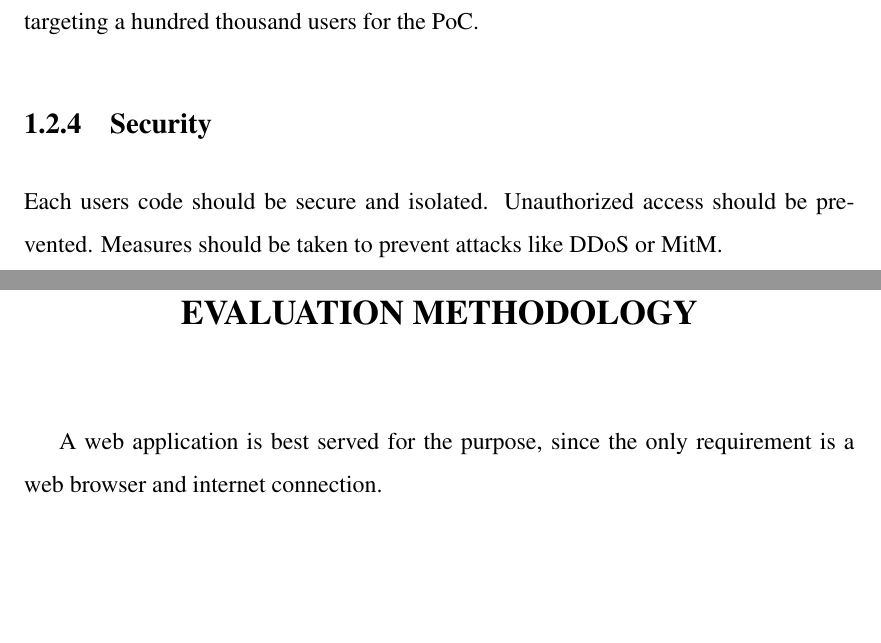
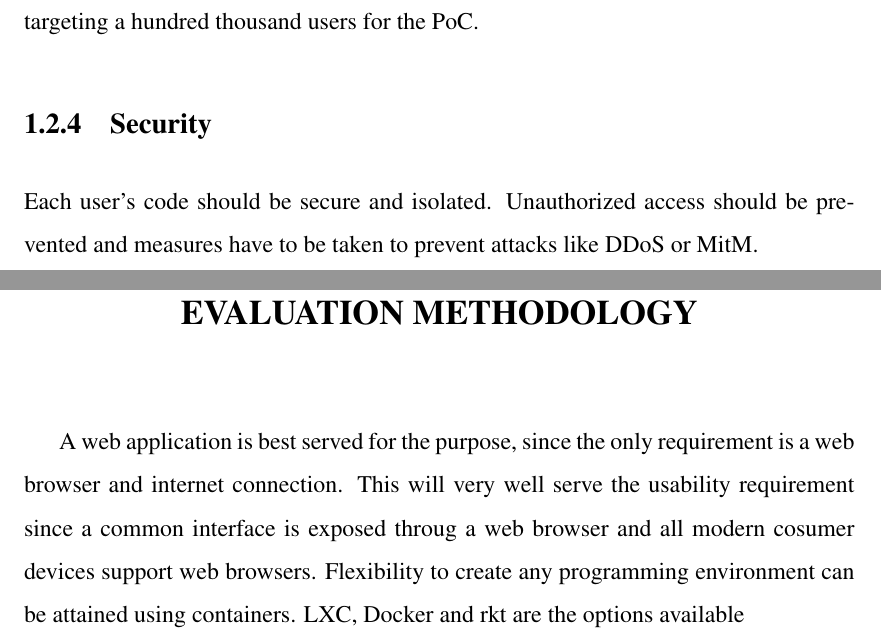
Before and after one commit to CodeAway/platform, a LaTeX thesis (report/thesis.tex): two parts of pages 12 and 13 of 17, joined at a grey line, cut so that both start at the same text, the shorter picture padded with empty space. Compiled offline with pdfLaTeX.

Commit message:
txs auto checkin

```diff
--- a/report/thesis.tex
+++ b/report/thesis.tex
@@ -172,12 +172,13 @@ Flexibility also implies that the platform should be able to run on any infrastr
 Third issue being considered is scalability of the platform. With minimal or preferably no effort, the platform should be scalable to support any number of users. We are targeting a hundred thousand users for the PoC.
 
 \subsection{Security}
-Each users code should be secure and isolated. Unauthorized access should be prevented. Measures should be taken to prevent attacks like DDoS or MitM.
+Each user's code should be secure and isolated. Unauthorized access should be prevented and measures have to be taken to prevent attacks like DDoS or MitM.
 
 \chapter{EVALUATION METHODOLOGY}
 %Includes how the student intends to tackle the problem, avenues for investigation, possible milestones, options for different architectures, etc. [3-4 pages]
 
-A web application is best served for the purpose, since the only requirement is a web browser and internet connection.
+A web application is best served for the purpose, since the only requirement is a web browser and internet connection. This will very well serve the usability requirement since a common interface is exposed throug a web browser and all modern cosumer devices support web browsers. Flexibility to create any programming environment can be attained using containers. LXC, Docker and rkt are the options available
+
 \chapter{RESULTS}
 (i) progress made, (ii) results, (iii) sample code, (iv) refinement of the problem statement, and (v) potential work outline for the next 2-3 months. This will count for 25% of the final grade.
 
```
Also changed, not shown: report/thesis.tex (2 more changed lines).
